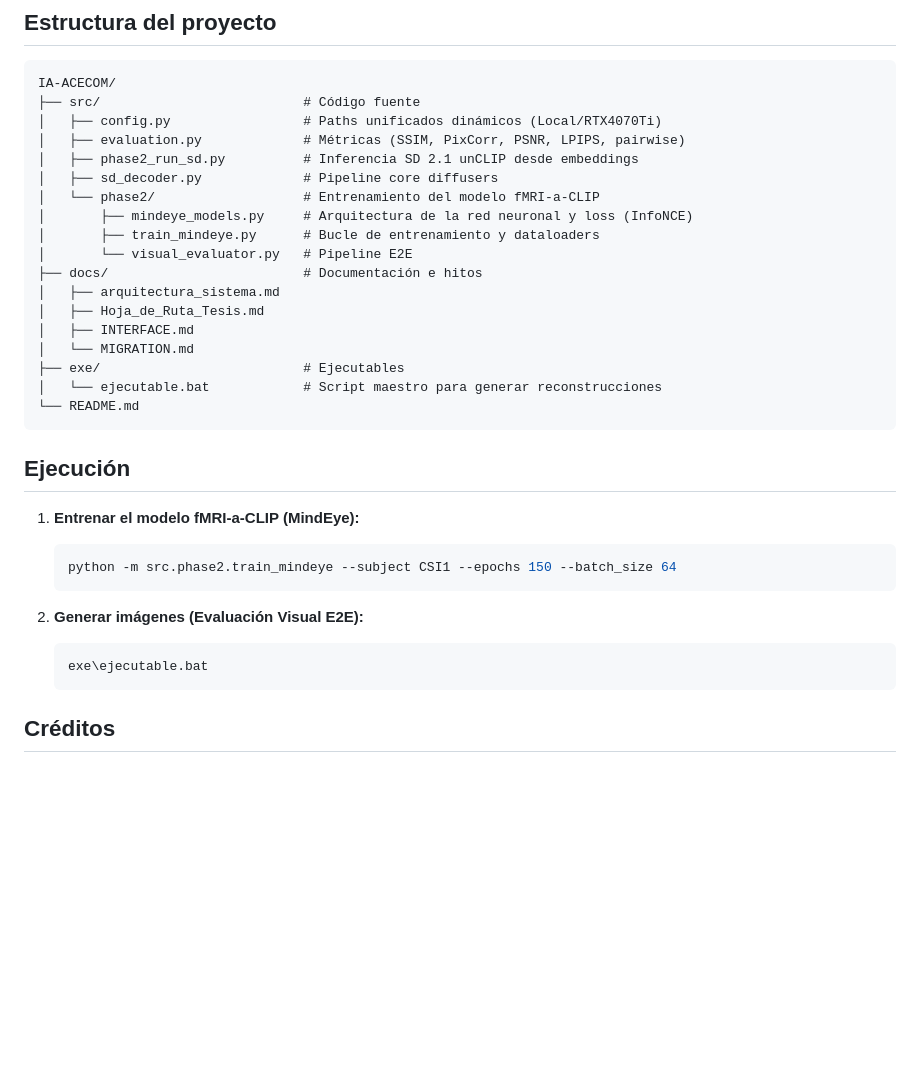
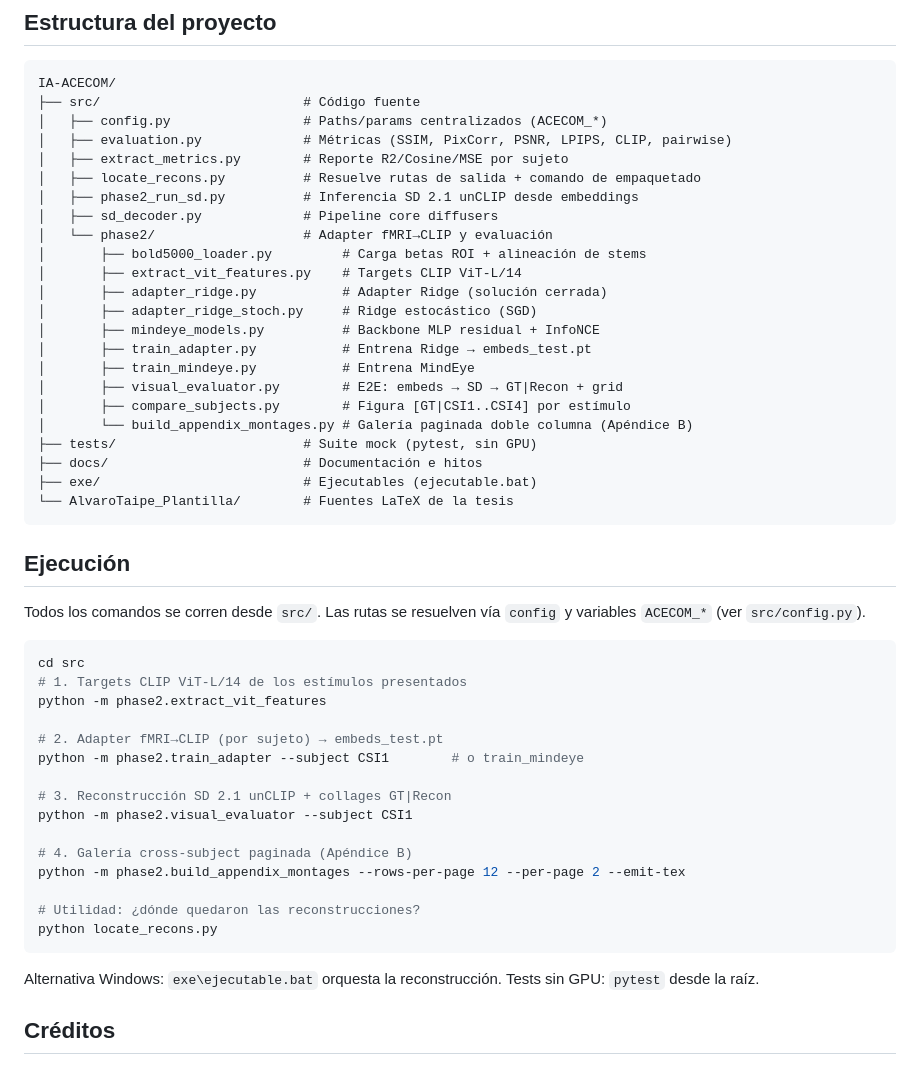
Before and after one commit to LoowieOblivion-Serafin/V1sual_DecoderV2, a Markdown page: README.md, the part around one of its changes. GitHub-like rendering; blank space fills up the shorter version.

Commit message:
docs(readme): sync architecture, structure, and run commands with current repo

````diff
--- a/README.md
+++ b/README.md
@@ -47,35 +49,54 @@ Debido a las restricciones de tamaño de GitHub, los datos de fMRI y los estímu
 ```text
 IA-ACECOM/
 ├── src/                          # Código fuente
-│   ├── config.py                 # Paths unificados dinámicos (Local/RTX4070Ti)
-│   ├── evaluation.py             # Métricas (SSIM, PixCorr, PSNR, LPIPS, pairwise)
+│   ├── config.py                 # Paths/params centralizados (ACECOM_*)
+│   ├── evaluation.py             # Métricas (SSIM, PixCorr, PSNR, LPIPS, CLIP, pairwise)
+│   ├── extract_metrics.py        # Reporte R2/Cosine/MSE por sujeto
+│   ├── locate_recons.py          # Resuelve rutas de salida + comando de empaquetado
 │   ├── phase2_run_sd.py          # Inferencia SD 2.1 unCLIP desde embeddings
 │   ├── sd_decoder.py             # Pipeline core diffusers
-│   └── phase2/                   # Entrenamiento del modelo fMRI-a-CLIP
-│       ├── mindeye_models.py     # Arquitectura de la red neuronal y loss (InfoNCE)
-│       ├── train_mindeye.py      # Bucle de entrenamiento y dataloaders
-│       └── visual_evaluator.py   # Pipeline E2E
+│   └── phase2/                   # Adapter fMRI→CLIP y evaluación
+│       ├── bold5000_loader.py         # Carga betas ROI + alineación de stems
+│       ├── extract_vit_features.py    # Targets CLIP ViT-L/14
+│       ├── adapter_ridge.py           # Adapter Ridge (solución cerrada)
+│       ├── adapter_ridge_stoch.py     # Ridge estocástico (SGD)
+│       ├── mindeye_models.py          # Backbone MLP residual + InfoNCE
+│       ├── train_adapter.py           # Entrena Ridge → embeds_test.pt
+│       ├── train_mindeye.py           # Entrena MindEye
+│       ├── visual_evaluator.py        # E2E: embeds → SD → GT|Recon + grid
+│       ├── compare_subjects.py        # Figura [GT|CSI1..CSI4] por estímulo
+│       └── build_appendix_montages.py # Galería paginada doble columna (Apéndice B)
+├── tests/                        # Suite mock (pytest, sin GPU)
 ├── docs/                         # Documentación e hitos
-│   ├── arquitectura_sistema.md
-│   ├── Hoja_de_Ruta_Tesis.md
-│   ├── INTERFACE.md
-│   └── MIGRATION.md
-├── exe/                          # Ejecutables
-│   └── ejecutable.bat            # Script maestro para generar reconstrucciones
-└── README.md
+├── exe/                          # Ejecutables (ejecutable.bat)
+└── AlvaroTaipe_Plantilla/        # Fuentes LaTeX de la tesis
 ```
 
 ## Ejecución
 
-1. **Entrenar el modelo fMRI-a-CLIP (MindEye):**
-   ```bash
-   python -m src.phase2.train_mindeye --subject CSI1 --epochs 150 --batch_size 64
-   ```
+Todos los comandos se corren desde `src/`. Las rutas se resuelven vía `config`
+y variables `ACECOM_*` (ver `src/config.py`).
 
-2. **Generar imágenes (Evaluación Visual E2E):**
-   ```cmd
-   exe\ejecutable.bat
-   ```
+```bash
+cd src
+# 1. Targets CLIP ViT-L/14 de los estímulos presentados
+python -m phase2.extract_vit_features
+
+# 2. Adapter fMRI→CLIP (por sujeto) → embeds_test.pt
+python -m phase2.train_adapter --subject CSI1        # o train_mindeye
+
+# 3. Reconstrucción SD 2.1 unCLIP + collages GT|Recon
+python -m phase2.visual_evaluator --subject CSI1
+
+# 4. Galería cross-subject paginada (Apéndice B)
+python -m phase2.build_appendix_montages --rows-per-page 12 --per-page 2 --emit-tex
+
+# Utilidad: ¿dónde quedaron las reconstrucciones?
+python locate_recons.py
+```
+
+Alternativa Windows: `exe\ejecutable.bat` orquesta la reconstrucción.
+Tests sin GPU: `pytest` desde la raíz.
 
 ## Créditos
 
````
Also changed, not shown: other parts of README.md (+11 -9 lines).
